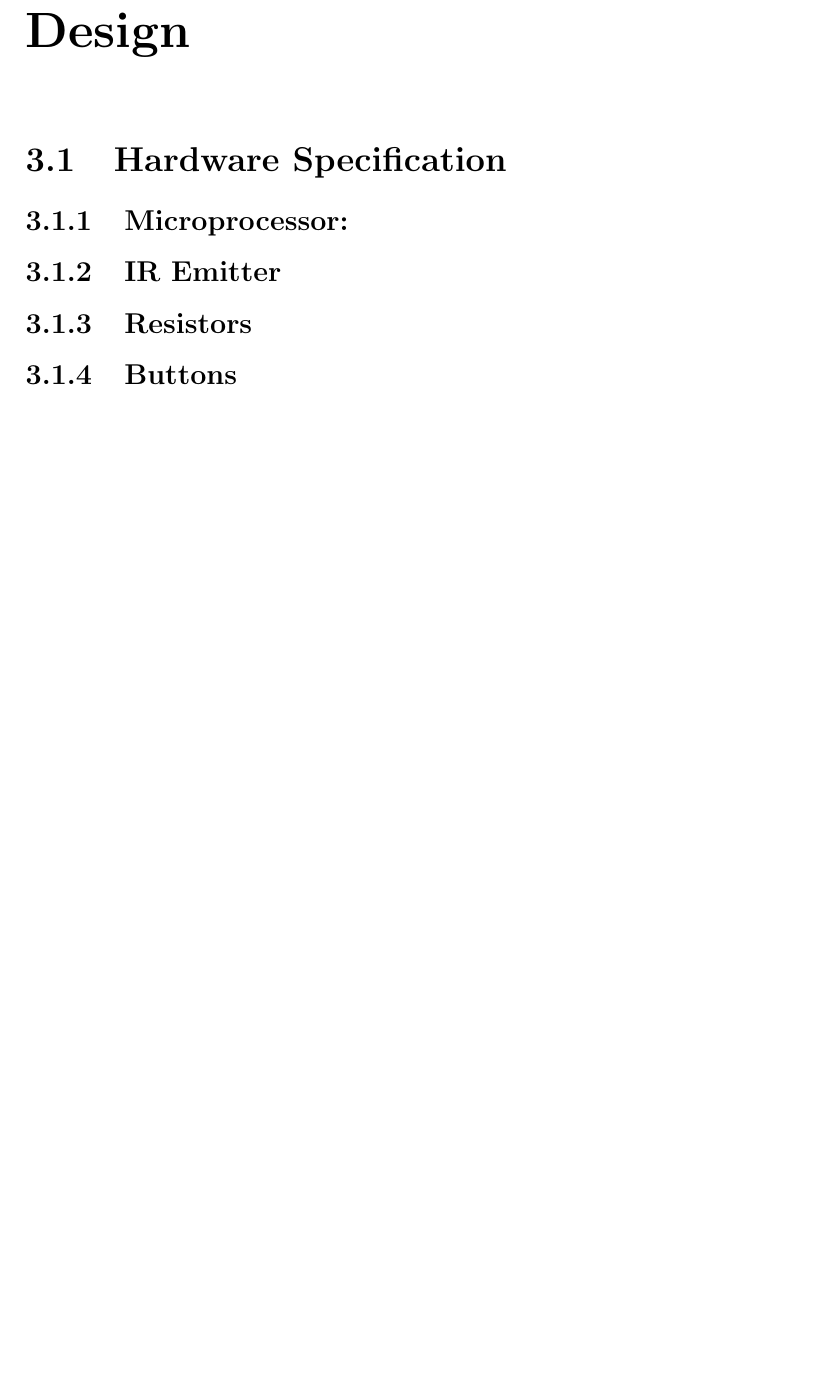
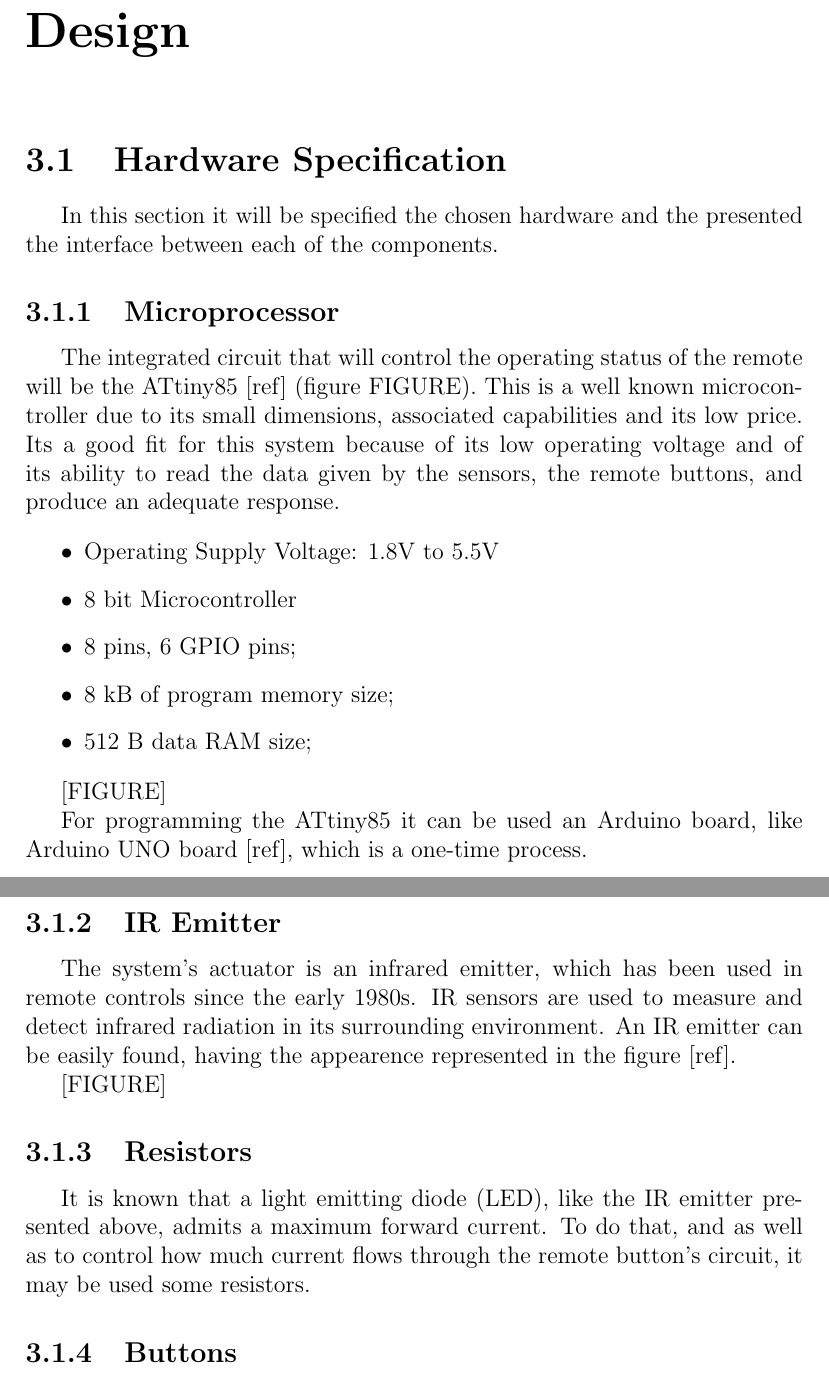
Before and after one commit to ESRGgroup9/slipad, a LaTeX document (tv_remote/report/report.tex): part of page 9 of 9 before the commit and two parts of pages 9 and 10 of 10 after it, the two joined at a grey line, cut so that both start at the same text, the shorter picture padded with empty space. Compiled offline with pdfLaTeX.

Commit message:
Report update

```diff
--- a/tv_remote/report/report.tex
+++ b/tv_remote/report/report.tex
@@ -1,6 +1,7 @@
 \documentclass[12pt, letterpaper]{report}
 \usepackage[utf8]{inputenc}
 \usepackage{graphicx}
+\usepackage{indentfirst}
 
 \graphicspath{{./images/}}
 
@@ -154,13 +156,33 @@ A sequence diagram is another graphical representation that describes how and in
 % Resistors
 % Buttons
 % Batteries
+In this section it will be specified the chosen hardware and the presented the interface between each of the components.
 
-\subsection{Microprocessor: }
+\subsection{Microprocessor}
+The integrated circuit that will control the operating status of the remote will be the ATtiny85 [ref] (figure FIGURE). This is a well known microcontroller due to its small dimensions, associated capabilities and its low price. Its a good fit for this system because of its low operating voltage and of its ability to read the data given by the sensors, the remote buttons, and produce an adequate response.
+
+\begin{itemize}
+	\item Operating Supply Voltage: 1.8V to 5.5V
+	\item 8 bit Microcontroller
+	\item 8 pins, 6 GPIO pins;
+	\item 8 kB of program memory size;
+	\item 512 B data RAM size;
+\end{itemize}
+
+[FIGURE]
+
+
+For programming the ATtiny85 it can be used an Arduino board, like Arduino UNO board [ref], which is a one-time process.
 
 \subsection{IR Emitter}
+The system’s actuator is an infrared emitter, which has been used in remote controls since the early 1980s. IR sensors are used to measure and detect infrared radiation in its surrounding environment. An IR emitter can be easily found, having the appearence represented in the figure [ref].
+
+[FIGURE]
 
 \subsection{Resistors}
+It is known that a light emitting diode (LED), like the IR emitter presented above, admits a maximum forward current. To do that, and as well as to control how much current flows through the remote button’s circuit, it may be used some resistors.
 
 \subsection{Buttons}
+??
 
 \subsection{Batteries}
```
Also changed, not shown: tv_remote/links.txt (+7 -0 lines), tv_remote/report/images/Flowchart.png (added), tv_remote/report/images/HW_Arch.png, tv_remote/report/images/SequeceDiagram.png, tv_remote/report/images/SysOverview.png, tv_remote/report/report.pdf, tv_remote/report/report.tex (8 more changed lines), 6 other files.
